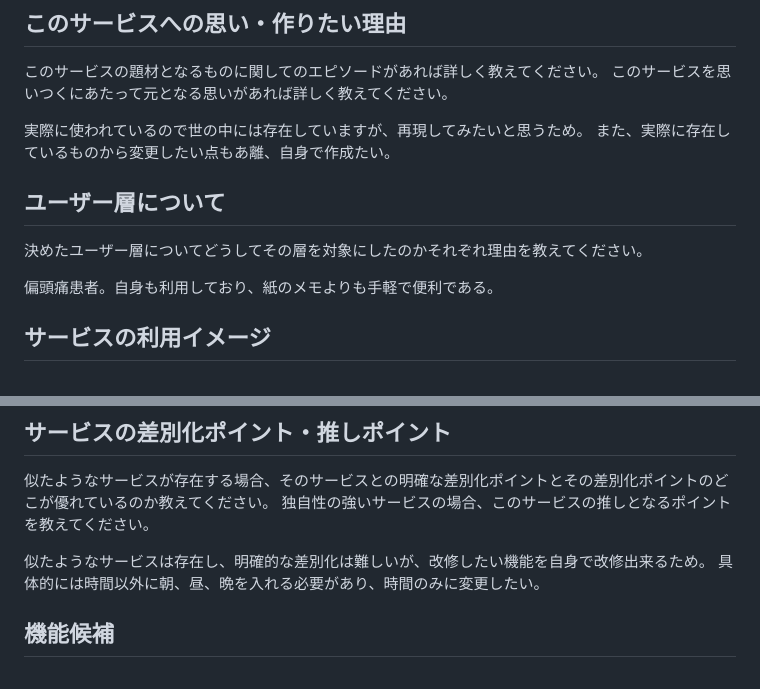
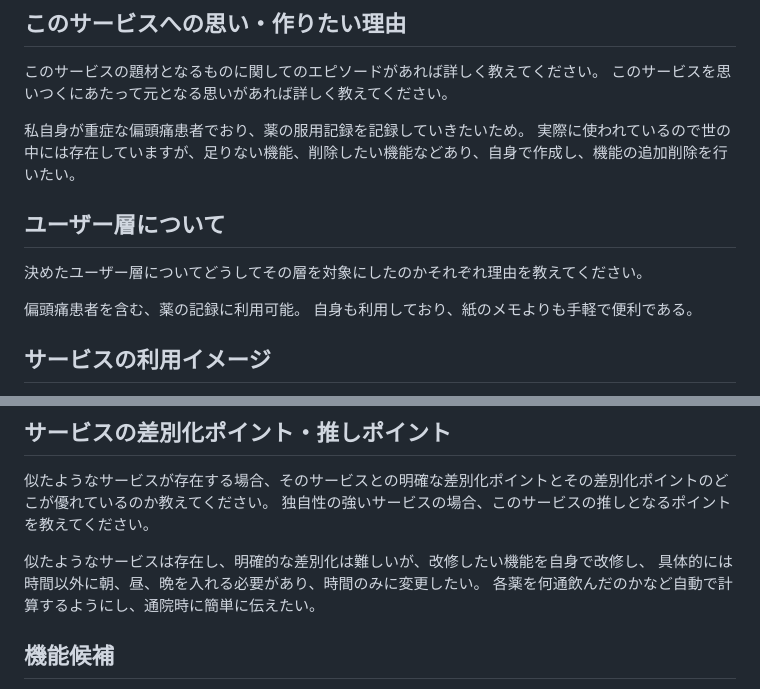
Before and after one commit to chiezoo/graduationWork, a Markdown page: README.md, 2 parts joined by grey strips. Drawn GitHub-style.

Commit message:
修正3回目

```diff
--- a/README.md
+++ b/README.md
@@ -16,14 +16,14 @@
 このサービスの題材となるものに関してのエピソードがあれば詳しく教えてください。
 このサービスを思いつくにあたって元となる思いがあれば詳しく教えてください。
 
-実際に使われているので世の中には存在していますが、再現してみたいと思うため。
-また、実際に存在しているものから変更したい点もあ離、自身で作成たい。
-
+私自身が重症な偏頭痛患者でおり、薬の服用記録を記録していきたいため。
+実際に使われているので世の中には存在していますが、足りない機能、削除したい機能などあり、自身で作成し、機能の追加削除を行いたい。
 
 ## ユーザー層について
 決めたユーザー層についてどうしてその層を対象にしたのかそれぞれ理由を教えてください。
 
-偏頭痛患者。自身も利用しており、紙のメモよりも手軽で便利である。
+偏頭痛患者を含む、薬の記録に利用可能。
+自身も利用しており、紙のメモよりも手軽で便利である。
 
 ## サービスの利用イメージ
 ユーザーがこのサービスをどのように利用できて、それによってどんな価値を得られるかを簡単に説明してください。
@@ -39,9 +39,9 @@ Discordやxで使ってみて欲しい旨知らせる。
 似たようなサービスが存在する場合、そのサービスとの明確な差別化ポイントとその差別化ポイントのどこが優れているのか教えてください。
 独自性の強いサービスの場合、このサービスの推しとなるポイントを教えてください。
 
-
-似たようなサービスは存在し、明確的な差別化は難しいが、改修したい機能を自身で改修出来るため。
+似たようなサービスは存在し、明確的な差別化は難しいが、改修したい機能を自身で改修し、
 具体的には時間以外に朝、昼、晩を入れる必要があり、時間のみに変更したい。
+各薬を何通飲んだのかなど自動で計算するようにし、通院時に簡単に伝えたい。
 
 ## 機能候補
 現状作ろうと思っている機能、案段階の機能をしっかりと固まっていなくても構わないのでMVPリリース時に作っていたいもの、本リリースまでに作っていたいものをそれぞれ分けて教えてください。
```
